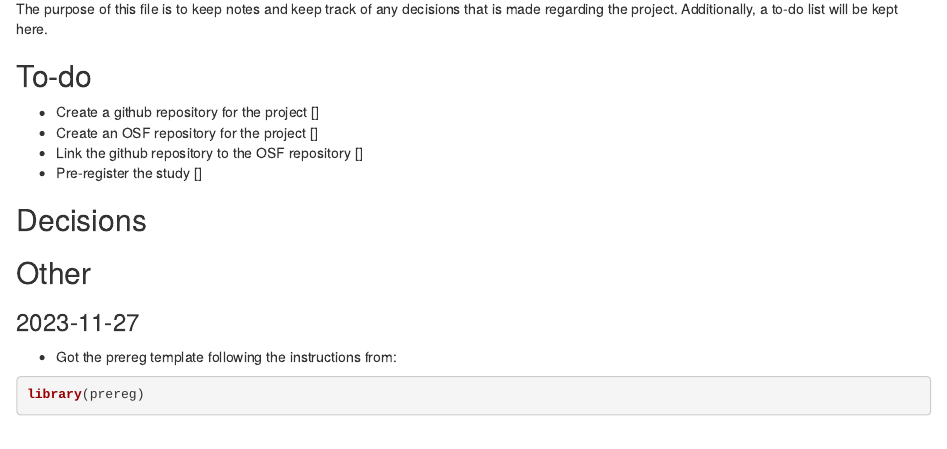
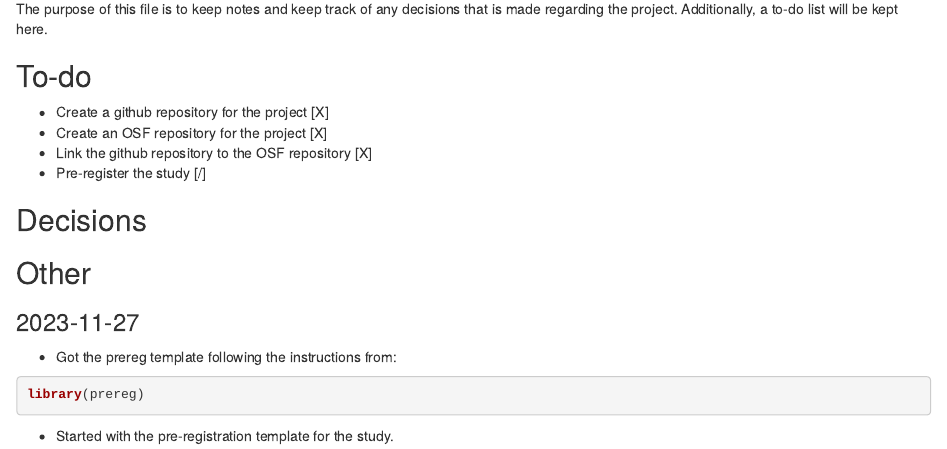
Before and after one commit to azizkaand/prise7-9_paper1, an R Markdown document (project_notes.rmd): the page in a window 1100 px wide, from 70 px down. Rendered offline with R 4.5, knitr and Pandoc, with nearby package versions.

Commit message:
filled in notes from todays work

````diff
--- a/project_notes.rmd
+++ b/project_notes.rmd
@@ -3,10 +3,10 @@ The purpose of this file is to keep notes and keep track of any decisions that
 is made regarding the project. Additionally, a to-do list will be kept here.
 
 ## To-do
-- Create a github repository for the project                                  []
-- Create an OSF repository for the project                                    []
-- Link the github repository to the OSF repository                            []
-- Pre-register the study                                                      []
+- Create a github repository for the project                                [X]
+- Create an OSF repository for the project                                  [X]
+- Link the github repository to the OSF repository                          [X]
+- Pre-register the study                                                    [/]
 
 
 ## Decisions
@@ -18,3 +18,4 @@ is made regarding the project. Additionally, a to-do list will be kept here.
 ```{r}
 library(prereg)
 ```
+- Started with the pre-registration template for the study.
````
